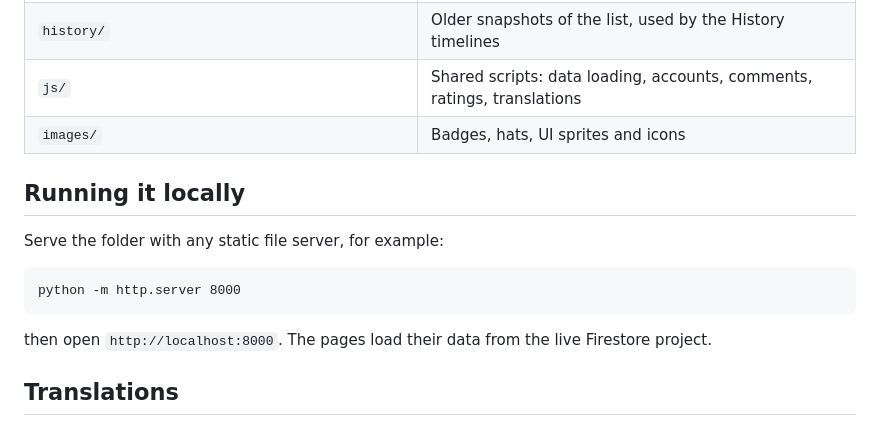
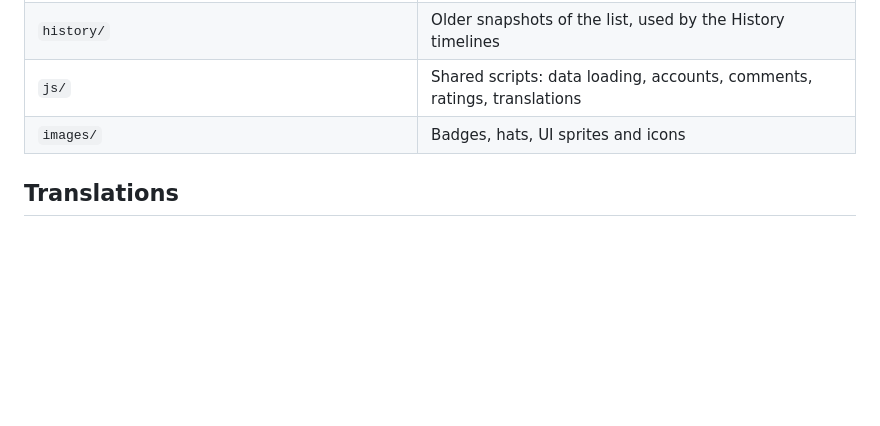
Before and after one commit to GerminULB/KaizoList, a Markdown page: README.md, the part around the change. Drawn GitHub-style; blank space fills up the shorter version.

Commit message:
Remove local running instructions from README
Removed instructions for running the project locally.

````diff
--- a/README.md
+++ b/README.md
@@ -47,16 +47,6 @@ site reads Firestore directly in the browser.
 | `js/` | Shared scripts: data loading, accounts, comments, ratings, translations |
 | `images/` | Badges, hats, UI sprites and icons |
 
-## Running it locally
-
-Serve the folder with any static file server, for example:
-
-```
-python -m http.server 8000
-```
-
-then open `http://localhost:8000`. The pages load their data from the live Firestore project.
-
 ## Translations
 
 The site is available in English and Spanish. All texts are in `js/translation.js`; anything without a
````
